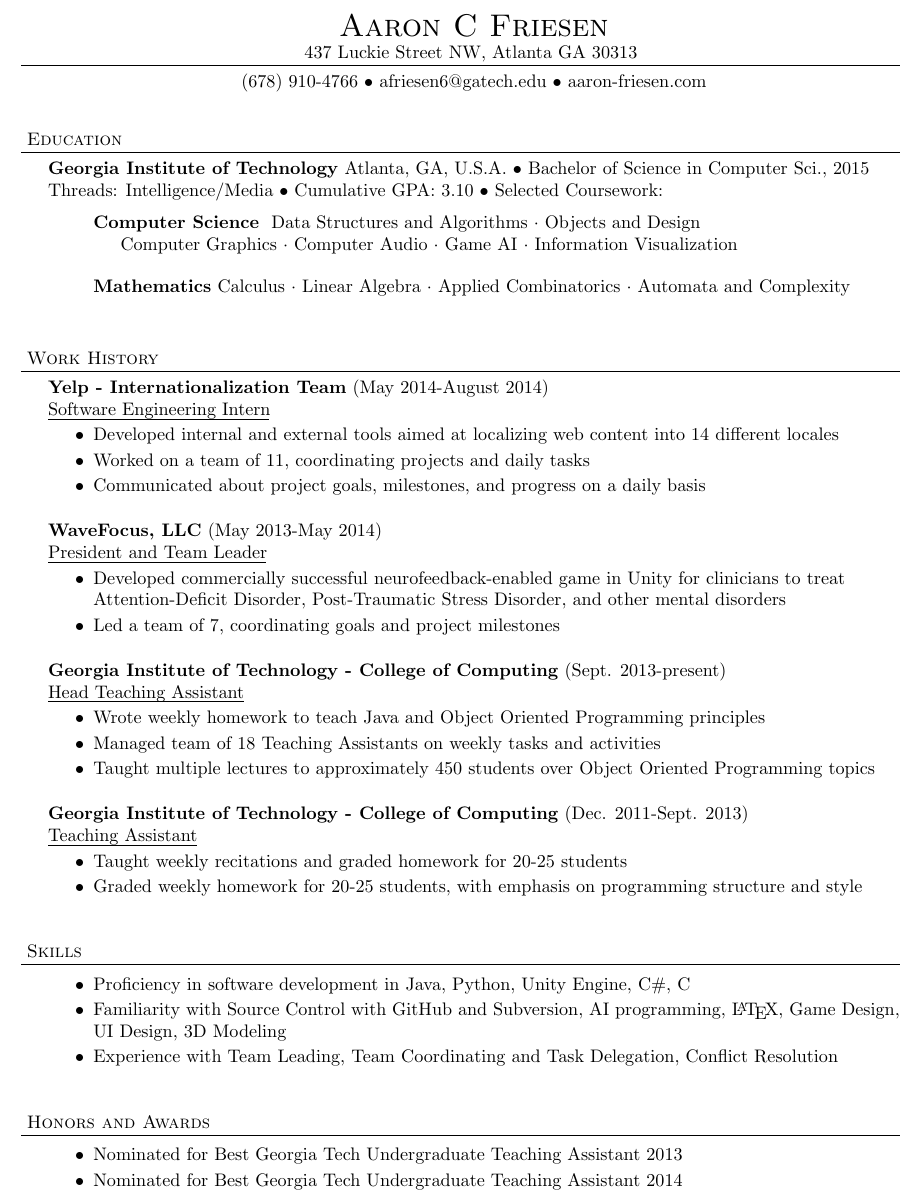
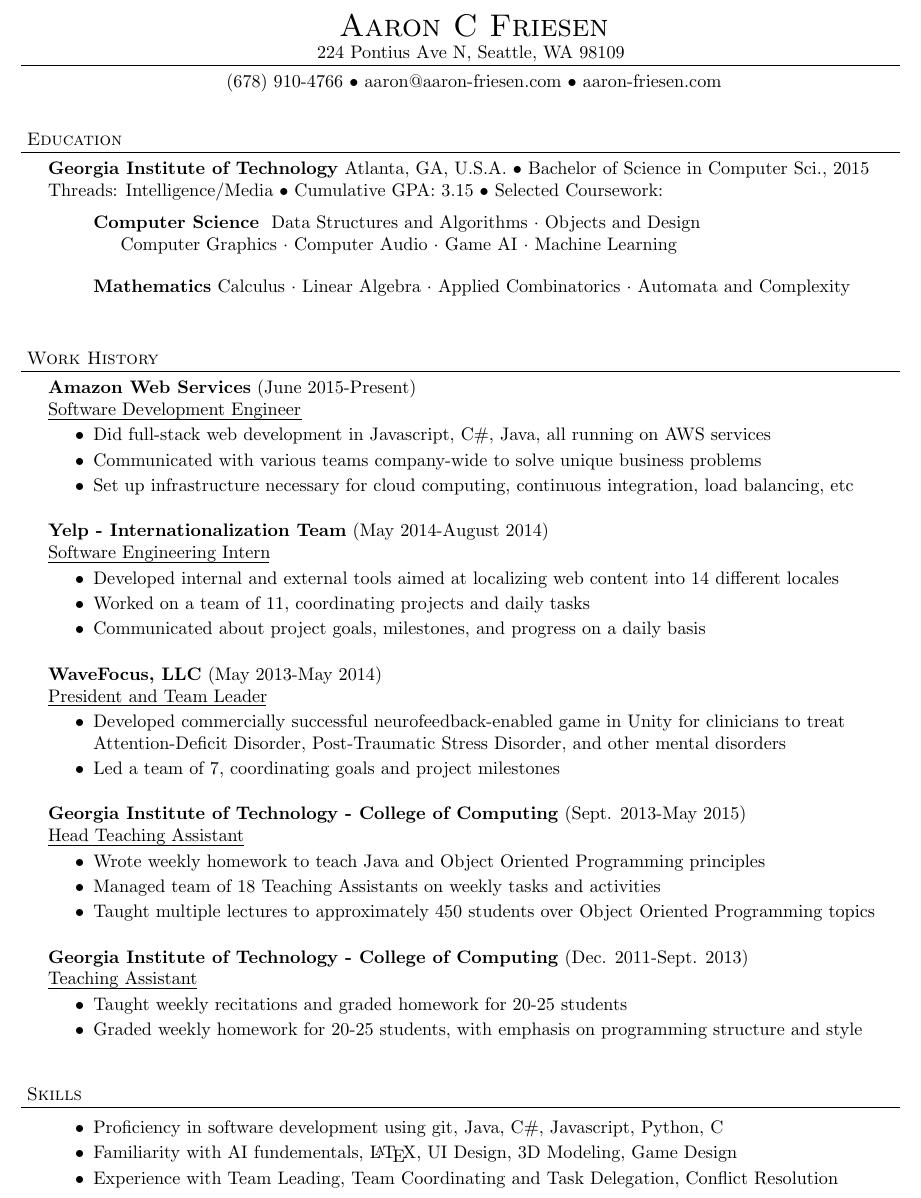
Before and after one commit to AaronFriesen/resume, a LaTeX CV (AaronFriesenResume.tex): part of the page, cut so that both start at the same text. Compiled offline with pdfLaTeX.

Commit message:
Update for AWS.

```diff
--- a/AaronFriesenResume.tex
+++ b/AaronFriesenResume.tex
@@ -48,26 +48,34 @@
 \vspace*{0pt}
 
 \contact{Aaron C Friesen}
-{437 Luckie Street NW, Atlanta GA 30313}
-{(678) 910-4766 $\bullet$ afriesen6@gatech.edu $\bullet$ aaron-friesen.com}
+{224 Pontius Ave N, Seattle, WA 98109}
+{(678) 910-4766 $\bullet$ aaron@aaron-friesen.com $\bullet$ aaron-friesen.com}
 
 \vspace*{18pt}
 \header{Education}
 
 \schoolwithcourses{Georgia Institute of Technology}{Atlanta, GA, U.S.A.}{Bachelor of Science in Computer Sci., 2015 Threads: Intelligence/Media}
-{Cumulative GPA: 3.10}
-	\area{Computer Science}{ Data Structures and Algorithms $\cdot$ Objects and Design \newline Computer Graphics $\cdot$ Computer Audio $\cdot$ Game AI $\cdot$ Information Visualization}
-	\area{Mathematics}{Calculus $\cdot$ Linear Algebra $\cdot$ Applied Combinatorics $\cdot$ Automata and Complexity }
+{Cumulative GPA: 3.15}
+	\area{Computer Science}{ Data Structures and Algorithms $\cdot$ Objects and Design \newline Computer Graphics $\cdot$ Computer Audio $\cdot$ Game AI $\cdot$ Machine Learning}
+	\area{Mathematics}{Calculus $\cdot$ Linear Algebra $\cdot$ Applied Combinatorics $\cdot$ Automata and Complexity}
 
 \vspace*{18pt}
 \header{Work History}
+\employer{Amazon Web Services}{June 2015-Present}{Software Development Engineer}
+    \begin{achievements}
+    \item Did full-stack web development in Javascript, C\#, Java, all running on AWS services
+    \item Communicated with various teams company-wide to solve unique business problems
+    \item Set up infrastructure necessary for cloud computing, continuous integration, load balancing, etc
+    \end{achievements}
 
+\vspace*{7pt}
 \employer{Yelp - Internationalization Team}{May 2014-August 2014}{Software Engineering Intern}
     \begin{achievements}
     \item Developed internal and external tools aimed at localizing web content into 14 different locales
     \item Worked on a team of 11, coordinating projects and daily tasks
     \item Communicated about project goals, milestones, and progress on a daily basis
     \end{achievements}
+
 \vspace*{7pt}
 \employer{WaveFocus, LLC}{May 2013-May 2014}{President and Team Leader}
 	\begin{achievements}
@@ -76,15 +84,15 @@
 	\end{achievements}
 
 \vspace*{7pt}
-\employer{Georgia Institute of Technology - College of Computing}{Sept. 2013-present}{Head Teaching Assistant}
+\employer{Georgia Institute of Technology - College of Computing}{Sept. 2013-May 2015}{Head Teaching Assistant}
     \begin{achievements}
     \item Wrote weekly homework to teach Java and Object Oriented Programming principles
 	\item Managed team of 18 Teaching Assistants on weekly tasks and activities
 	\item Taught multiple lectures to approximately 450 students over Object Oriented Programming topics
 	\end{achievements}
+
 \vspace*{7pt}
 \employer{Georgia Institute of Technology - College of Computing}{Dec. 2011-Sept. 2013}{Teaching Assistant}
-
 	\begin{achievements}
 	\item Taught weekly recitations and graded homework for 20-25 students
 	\item Graded weekly homework for 20-25 students, with emphasis on programming structure and style
@@ -93,16 +101,9 @@
 \vspace*{18pt}
 \header{Skills}
 \begin{achievements}
-    \item Proficiency in software development in Java, Python, Unity Engine, C\#, C
-    \item Familiarity with Source Control with GitHub and Subversion, AI programming, \LaTeX, Game Design, UI Design, 3D Modeling
+    \item Proficiency in software development using git, Java, C\#, Javascript, Python, C
+    \item Familiarity with AI fundementals, \LaTeX, UI Design, 3D Modeling, Game Design
     \item Experience with Team Leading, Team Coordinating and Task Delegation, Conflict Resolution
 \end{achievements}
 
-\vspace*{18pt}
-\header{Honors and Awards}
-\begin{achievements}
-    \item Nominated for Best Georgia Tech Undergraduate Teaching Assistant 2013
-    \item Nominated for Best Georgia Tech Undergraduate Teaching Assistant 2014
-\end{achievements}
-
 \end{document}
```
